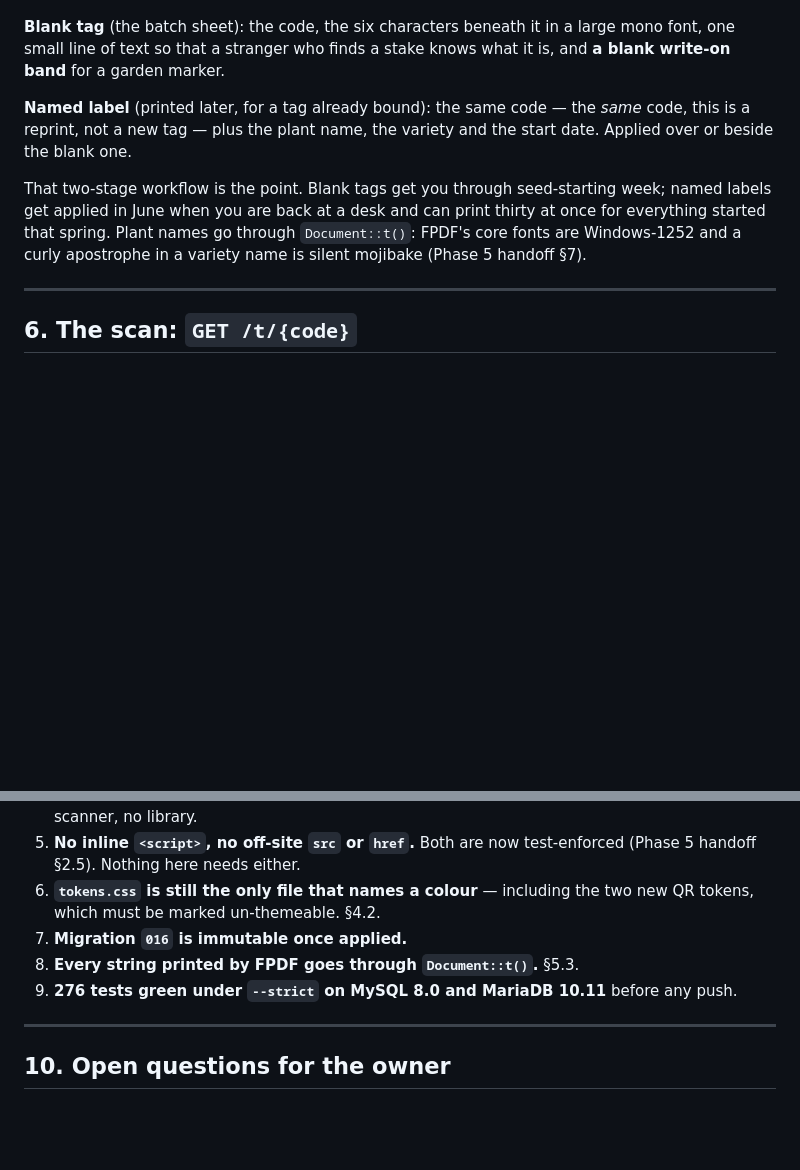
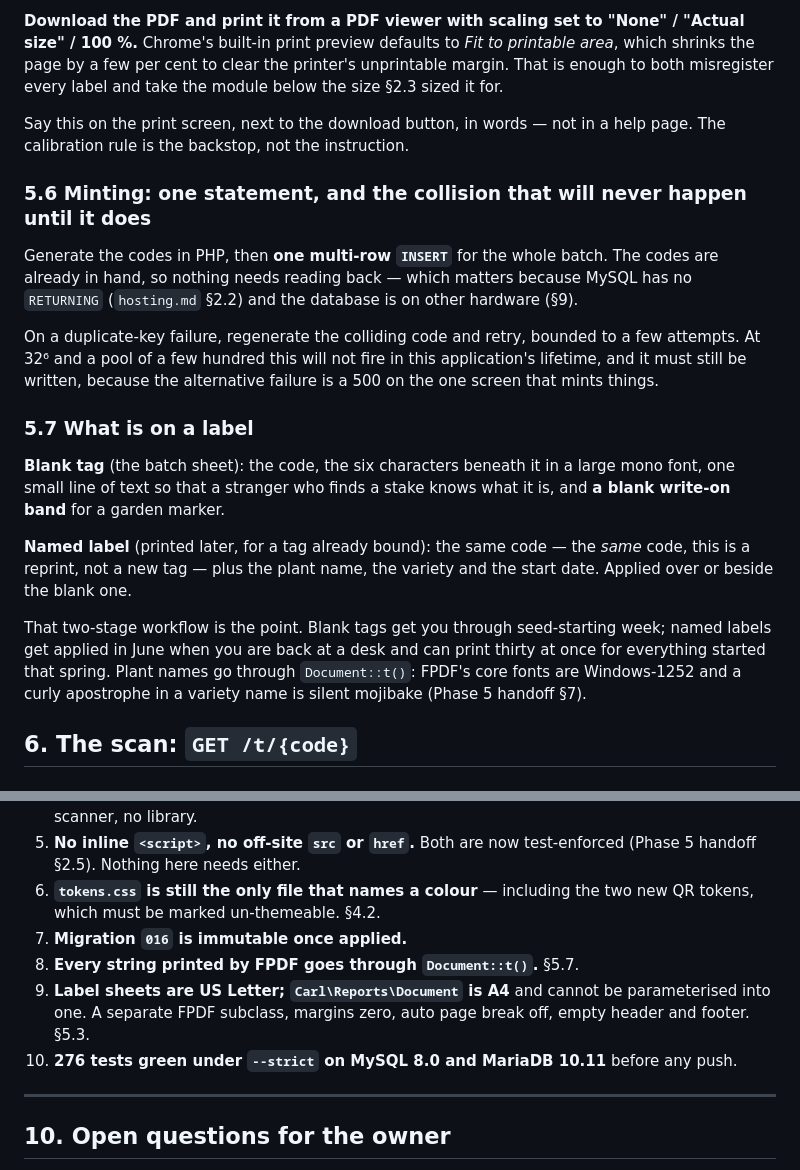
Before and after one commit to adamdill-RE/carl, a Markdown page: docs/QR-TAGS-SPEC.md, 2 parts joined by grey strips. GitHub-like rendering; blank space fills up the shorter version.

```diff
--- a/docs/QR-TAGS-SPEC.md
+++ b/docs/QR-TAGS-SPEC.md
@@ -362,3 +426,25 @@ are already stuck to stakes, and one printed line catches it.
+**Download the PDF and print it from a PDF viewer with scaling set to
+"None" / "Actual size" / 100 %.** Chrome's built-in print preview defaults to
+*Fit to printable area*, which shrinks the page by a few per cent to clear the
+printer's unprintable margin. That is enough to both misregister every label
+and take the module below the size §2.3 sized it for.
+
+Say this on the print screen, next to the download button, in words — not in a
+help page. The calibration rule is the backstop, not the instruction.
+
+### 5.6 Minting: one statement, and the collision that will never happen until it does
+
+Generate the codes in PHP, then **one multi-row `INSERT`** for the whole batch.
+The codes are already in hand, so nothing needs reading back — which matters
+because MySQL has no `RETURNING` (`hosting.md` §2.2) and the database is on
+other hardware (§9).
+
+On a duplicate-key failure, regenerate the colliding code and retry, bounded
+to a few attempts. At 32⁶ and a pool of a few hundred this will not fire in
+this application's lifetime, and it must still be written, because the
+alternative failure is a 500 on the one screen that mints things.
+
+### 5.7 What is on a label
 
 **Blank tag** (the batch sheet): the code, the six characters beneath it in a
 large mono font, one small line of text so that a stranger who finds a stake
@@ -373,8 +459,6 @@ seed-starting week; named labels get applied in June when you are back at a
 desk and can print thirty at once for everything started that spring. Plant
 names go through `Document::t()`: FPDF's core fonts are Windows-1252 and a
 curly apostrophe in a variety name is silent mojibake (Phase 5 handoff §7).
-
----
 
 ## 6. The scan: `GET /t/{code}`
 
@@ -481,8 +565,11 @@ JavaScript.
 6. **`tokens.css` is still the only file that names a colour** — including the
    two new QR tokens, which must be marked un-themeable. §4.2.
 7. **Migration `016` is immutable once applied.**
-8. **Every string printed by FPDF goes through `Document::t()`.** §5.3.
-9. **276 tests green under `--strict` on MySQL 8.0 and MariaDB 10.11** before
+8. **Every string printed by FPDF goes through `Document::t()`.** §5.7.
+9. **Label sheets are US Letter; `Carl\Reports\Document` is A4** and cannot
+   be parameterised into one. A separate FPDF subclass, margins zero, auto
+   page break off, empty header and footer. §5.3.
+10. **276 tests green under `--strict` on MySQL 8.0 and MariaDB 10.11** before
    any push.
 
 ---
```
Also changed, not shown: other parts of docs/QR-TAGS-SPEC.md (+80 -16 lines).
